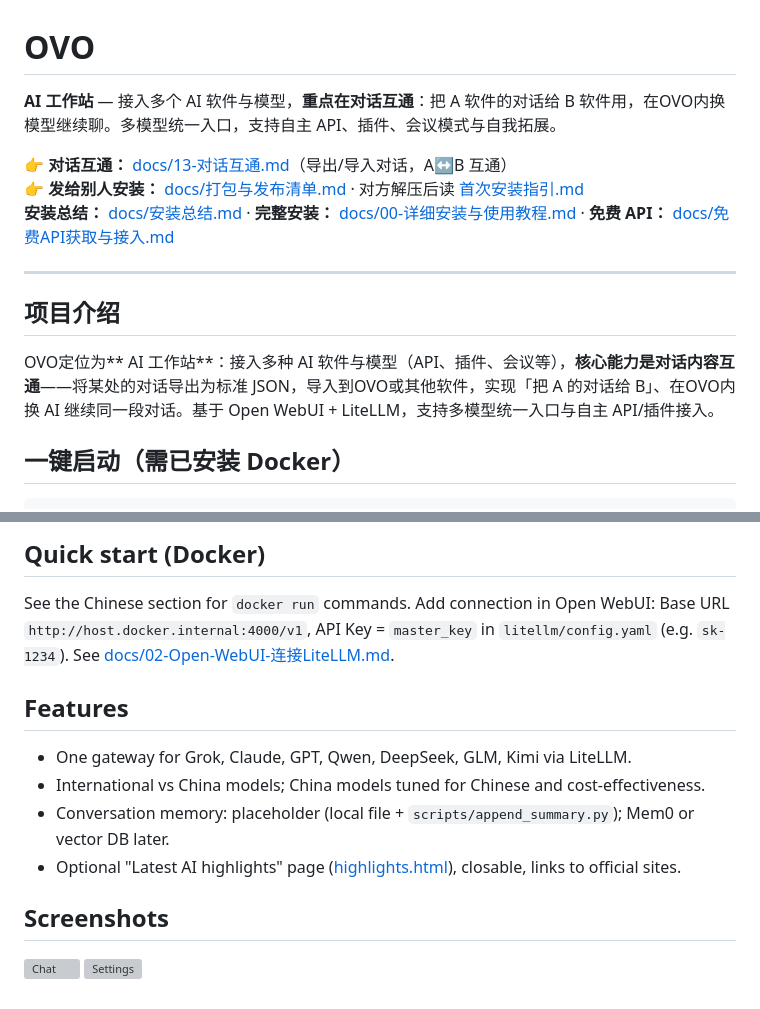
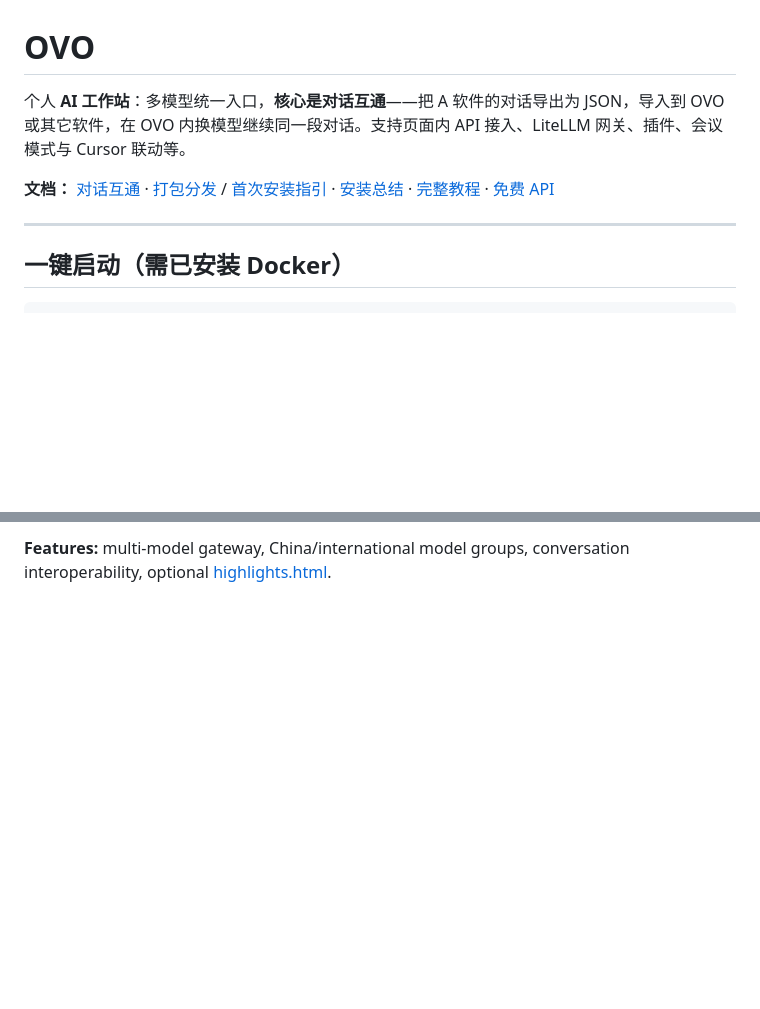
Before and after one commit to foxdate/ai-workstation-ovo-, a Markdown page: README.md, 2 parts joined by grey strips. Rendered like a GitHub page; blank space fills up the shorter version; grey boxes are pictures that could not be loaded.

```diff
--- a/README.md
+++ b/README.md
@@ -1,16 +1,10 @@
 # OVO
 
-**AI 工作站** — 接入多个 AI 软件与模型，**重点在对话互通**：把 A 软件的对话给 B 软件用，在OVO内换模型继续聊。多模型统一入口，支持自主 API、插件、会议模式与自我拓展。
+个人 **AI 工作站**：多模型统一入口，**核心是对话互通**——把 A 软件的对话导出为 JSON，导入到 OVO 或其它软件，在 OVO 内换模型继续同一段对话。支持页面内 API 接入、LiteLLM 网关、插件、会议模式与 Cursor 联动等。
 
-**👉 对话互通：** [docs/13-对话互通.md](docs/13-对话互通.md)（导出/导入对话，A↔B 互通）
-**👉 发给别人安装：** [docs/打包与发布清单.md](docs/打包与发布清单.md) · 对方解压后读 [首次安装指引.md](首次安装指引.md)
-**安装总结：** [docs/安装总结.md](docs/安装总结.md) · **完整安装：** [docs/00-详细安装与使用教程.md](docs/00-详细安装与使用教程.md) · **免费 API：** [docs/免费API获取与接入.md](docs/免费API获取与接入.md)
+**文档：** [对话互通](docs/13-对话互通.md) · [打包分发](docs/打包与发布清单.md) / [首次安装指引](首次安装指引.md) · [安装总结](docs/安装总结.md) · [完整教程](docs/00-详细安装与使用教程.md) · [免费 API](docs/免费API获取与接入.md)
 
 ---
-
-## 项目介绍
-
-OVO定位为** AI 工作站**：接入多种 AI 软件与模型（API、插件、会议等），**核心能力是对话内容互通**——将某处的对话导出为标准 JSON，导入到OVO或其他软件，实现「把 A 的对话给 B」、在OVO内换 AI 继续同一段对话。基于 Open WebUI + LiteLLM，支持多模型统一入口与自主 API/插件接入。
 
 ## 一键启动（需已安装 Docker）
 
@@ -87,16 +59,2 @@ ai软件集成/
 
-## Quick start (Docker)
-
-See the Chinese section for `docker run` commands. Add connection in Open WebUI: Base URL `http://host.docker.internal:4000/v1`, API Key = `master_key` in `litellm/config.yaml` (e.g. `sk-1234`). See [docs/02-Open-WebUI-连接LiteLLM.md](docs/02-Open-WebUI-连接LiteLLM.md).
-
-## Features
-
-- One gateway for Grok, Claude, GPT, Qwen, DeepSeek, GLM, Kimi via LiteLLM.
-- International vs China models; China models tuned for Chinese and cost-effectiveness.
-- Conversation memory: placeholder (local file + `scripts/append_summary.py`); Mem0 or vector DB later.
-- Optional "Latest AI highlights" page ([highlights.html](highlights.html)), closable, links to official sites.
-
-## Screenshots
-
-![Chat](docs/screenshot-chat.png)
-![Settings](docs/screenshot-settings.png)
+**Features:** multi-model gateway, China/international model groups, conversation interoperability, optional [highlights.html](highlights.html).
```
Also changed, not shown: other parts of README.md (+18 -40 lines).
